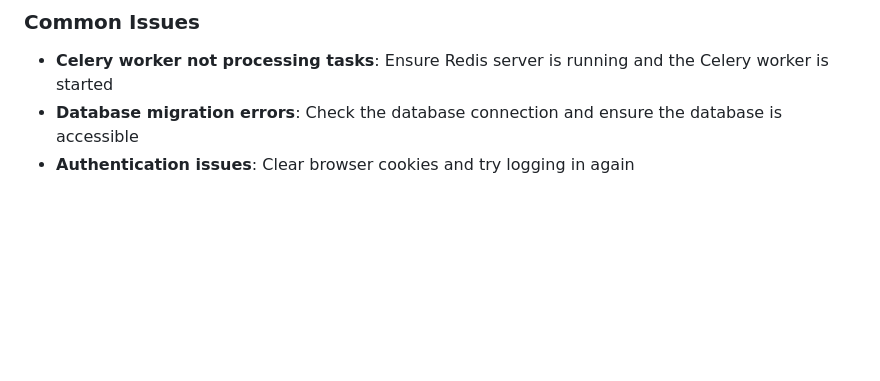
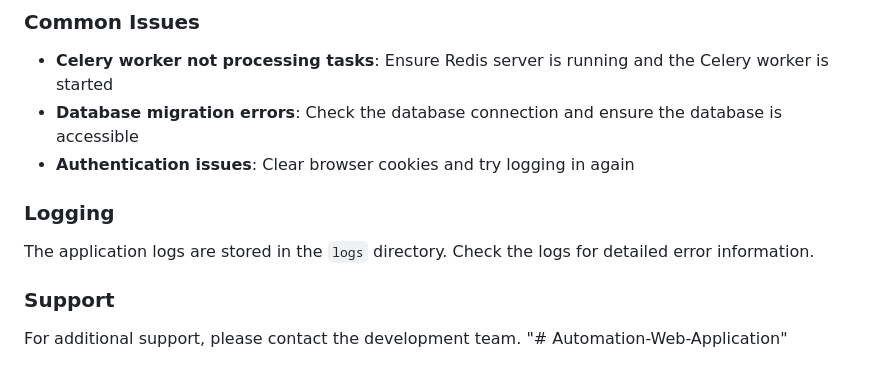
Before and after one commit to Yesh2344/Automation-Web-Application, a Markdown page: README.md, the part around the change. Rendered like a GitHub page; blank space fills up the shorter version.

```diff
--- a/README.md
+++ b/README.md
@@ -210,3 +210,12 @@ pytest
 - **Celery worker not processing tasks**: Ensure Redis server is running and the Celery worker is started
 - **Database migration errors**: Check the database connection and ensure the database is accessible
 - **Authentication issues**: Clear browser cookies and try logging in again
+
+### Logging
+
+The application logs are stored in the `logs` directory. Check the logs for detailed error information.
+
+### Support
+
+For additional support, please contact the development team.
+"# Automation-Web-Application"
```
